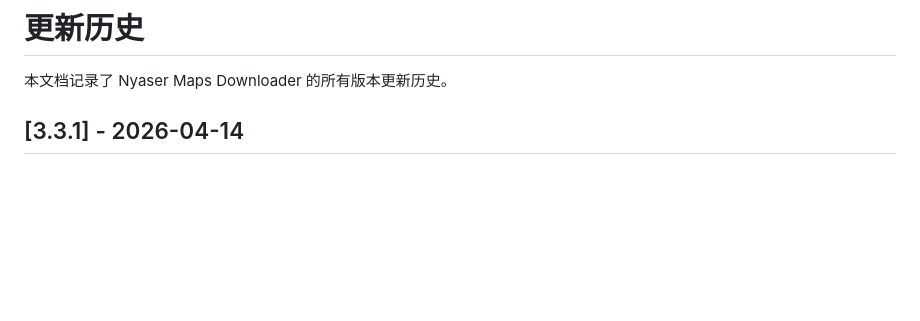
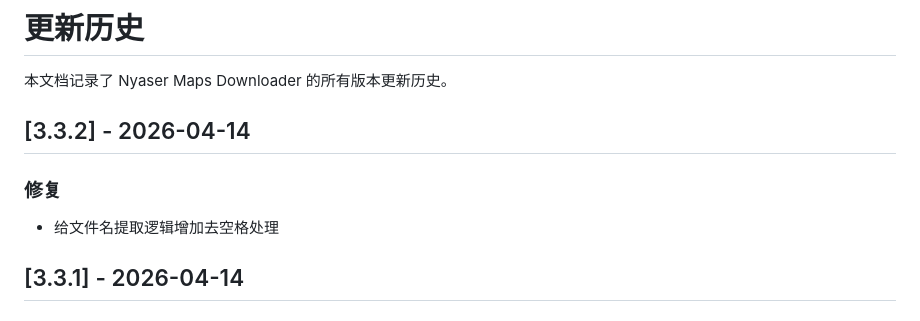
Before and after one commit to Nyasers/nyaser-maps-downloader, a Markdown page: HISTORY.md, the part around the change. Drawn GitHub-style; blank space fills up the shorter version.

Commit message:
fix(downloader): 给文件名提取逻辑增加去空格处理
更新 HISTORY.md 记录3.3.2版本的修复更新

```diff
--- a/HISTORY.md
+++ b/HISTORY.md
@@ -1,6 +1,11 @@
 # 更新历史
 
 本文档记录了 Nyaser Maps Downloader 的所有版本更新历史。
+
+## [3.3.2] - 2026-04-14
+
+### 修复
+- 给文件名提取逻辑增加去空格处理
 
 ## [3.3.1] - 2026-04-14
 
```
